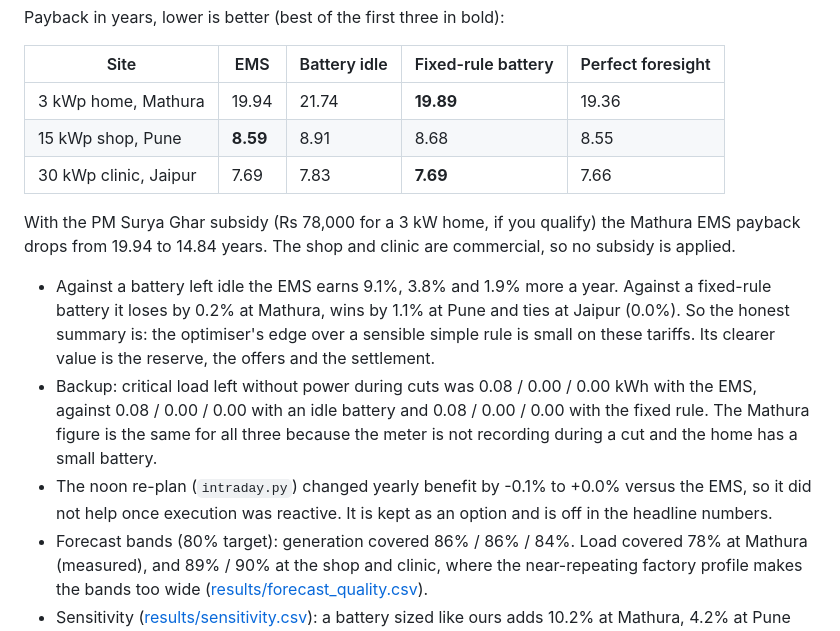
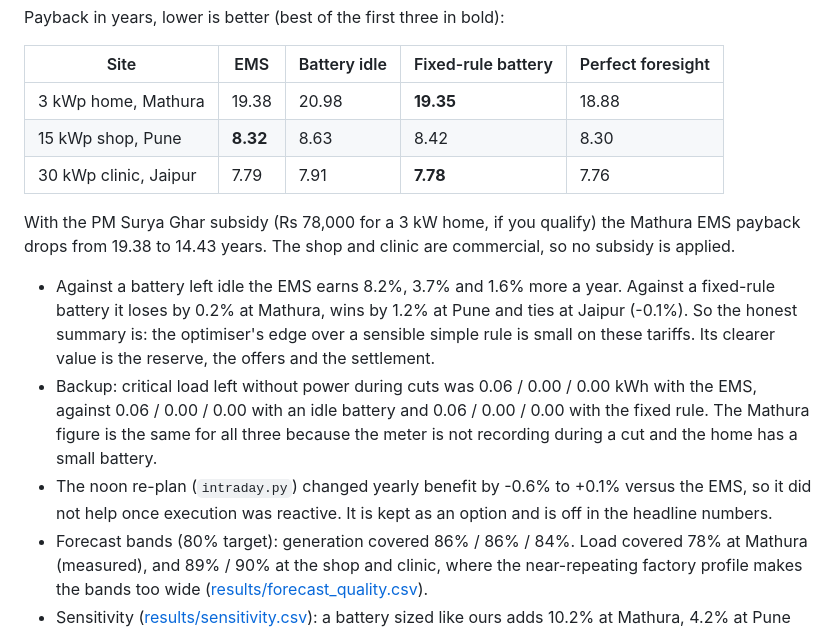
Before and after one commit to ramnivasattanti2008-cloud/AVISHKAR-, a Markdown page: README.md, the part around the change. Drawn GitHub-style.

Commit message:
docs(readme): resync results block after merge
python scripts/update_readme.py --check (part of the python CI job on
this branch) failed post-merge because README.md's results block had
drifted from results/*.csv after taking main's results files. Regenerated
with scripts/update_readme.py.

Co-Authored-By: Claude Sonnet 5 <noreply@anthropic.com>
Claude-Session: https://claude.ai/code/session_01MT7CwZw1d2XLhCMTVJQbha

```diff
--- a/README.md
+++ b/README.md
@@ -89,15 +89,15 @@ Payback in years, lower is better (best of the first three in bold):
 
 | Site | EMS | Battery idle | Fixed-rule battery | Perfect foresight |
 |---|---|---|---|---|
-| 3 kWp home, Mathura | 19.94 | 21.74 | **19.89** | 19.36 |
-| 15 kWp shop, Pune | **8.59** | 8.91 | 8.68 | 8.55 |
-| 30 kWp clinic, Jaipur | 7.69 | 7.83 | **7.69** | 7.66 |
+| 3 kWp home, Mathura | 19.38 | 20.98 | **19.35** | 18.88 |
+| 15 kWp shop, Pune | **8.32** | 8.63 | 8.42 | 8.30 |
+| 30 kWp clinic, Jaipur | 7.79 | 7.91 | **7.78** | 7.76 |
 
-With the PM Surya Ghar subsidy (Rs 78,000 for a 3 kW home, if you qualify) the Mathura EMS payback drops from 19.94 to 14.84 years. The shop and clinic are commercial, so no subsidy is applied.
+With the PM Surya Ghar subsidy (Rs 78,000 for a 3 kW home, if you qualify) the Mathura EMS payback drops from 19.38 to 14.43 years. The shop and clinic are commercial, so no subsidy is applied.
 
-- Against a battery left idle the EMS earns 9.1%, 3.8% and 1.9% more a year. Against a fixed-rule battery it loses by 0.2% at Mathura, wins by 1.1% at Pune and ties at Jaipur (0.0%). So the honest summary is: the optimiser's edge over a sensible simple rule is small on these tariffs. Its clearer value is the reserve, the offers and the settlement.
-- Backup: critical load left without power during cuts was 0.08 / 0.00 / 0.00 kWh with the EMS, against 0.08 / 0.00 / 0.00 with an idle battery and 0.08 / 0.00 / 0.00 with the fixed rule. The Mathura figure is the same for all three because the meter is not recording during a cut and the home has a small battery.
-- The noon re-plan (`intraday.py`) changed yearly benefit by -0.1% to +0.0% versus the EMS, so it did not help once execution was reactive. It is kept as an option and is off in the headline numbers.
+- Against a battery left idle the EMS earns 8.2%, 3.7% and 1.6% more a year. Against a fixed-rule battery it loses by 0.2% at Mathura, wins by 1.2% at Pune and ties at Jaipur (-0.1%). So the honest summary is: the optimiser's edge over a sensible simple rule is small on these tariffs. Its clearer value is the reserve, the offers and the settlement.
+- Backup: critical load left without power during cuts was 0.06 / 0.00 / 0.00 kWh with the EMS, against 0.06 / 0.00 / 0.00 with an idle battery and 0.06 / 0.00 / 0.00 with the fixed rule. The Mathura figure is the same for all three because the meter is not recording during a cut and the home has a small battery.
+- The noon re-plan (`intraday.py`) changed yearly benefit by -0.6% to +0.1% versus the EMS, so it did not help once execution was reactive. It is kept as an option and is off in the headline numbers.
 - Forecast bands (80% target): generation covered 86% / 86% / 84%. Load covered 78% at Mathura (measured), and 89% / 90% at the shop and clinic, where the near-repeating factory profile makes the bands too wide ([results/forecast_quality.csv](results/forecast_quality.csv)).
 - Sensitivity ([results/sensitivity.csv](results/sensitivity.csv)): a battery sized like ours adds 10.2% at Mathura, 4.2% at Pune and 2.0% at Jaipur compared with having none. With the export (net-metering) rate raised by Rs 2 the battery's gain becomes -4.3% at Mathura, +1.7% at Pune and +0.4% at Jaipur, so at Mathura the battery is a backup purchase, not a savings one.
 - P2P volume across the sampled days, delivered of committed: 8.7 of 8.7 kWh at Mathura, 12.4 of 13.5 kWh at Pune and 3.2 of 3.2 kWh at Jaipur (small, because real load absorbs most of the surplus).
```
